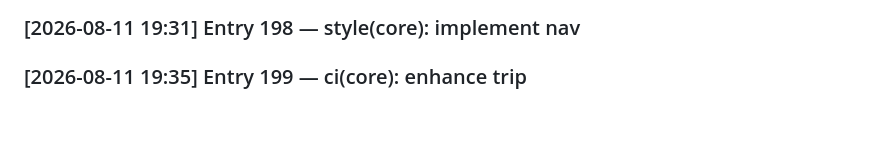
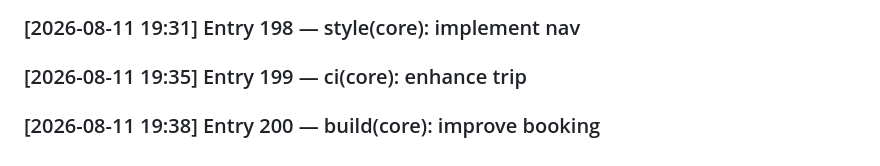
Before and after one commit to SayAn1-dls/dk_travel, a Markdown page: DEVLOG.md, the part around the change. GitHub-like rendering; blank space fills up the shorter version.

Commit message:
build(core): improve booking

```diff
--- a/DEVLOG.md
+++ b/DEVLOG.md
@@ -197,3 +197,4 @@
 ### [2026-08-11 19:28] Entry 197 — chore(core): remove i18n
 ### [2026-08-11 19:31] Entry 198 — style(core): implement nav
 ### [2026-08-11 19:35] Entry 199 — ci(core): enhance trip
+### [2026-08-11 19:38] Entry 200 — build(core): improve booking
```
